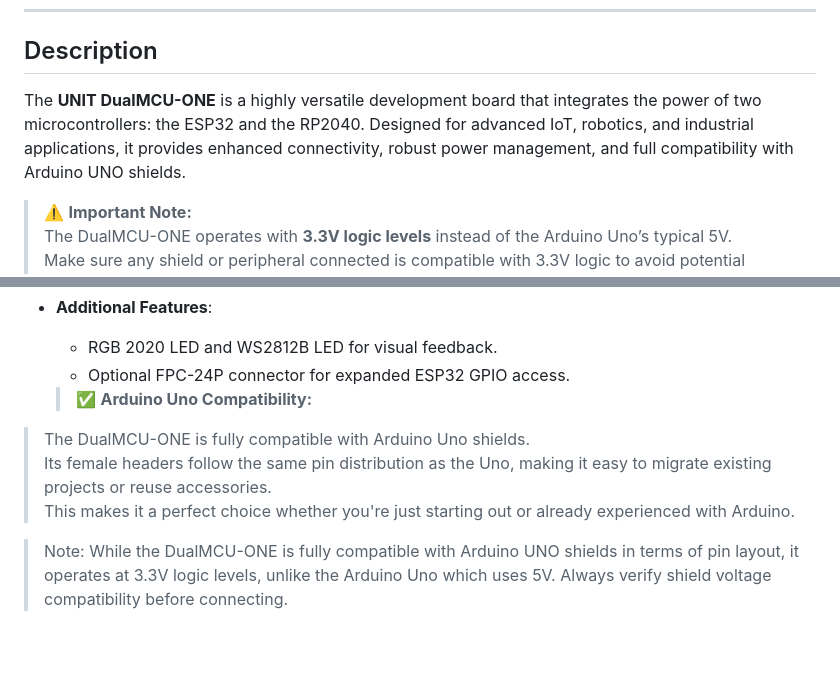
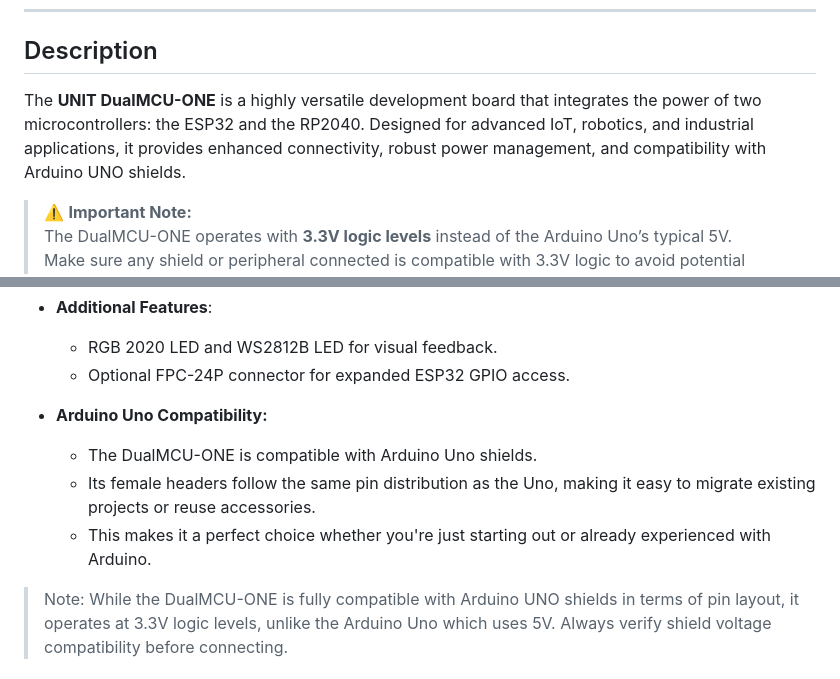
Before and after one commit to UNIT-Electronics/DualMCU-ONE, a Markdown page: README.md, 2 parts joined by grey strips. GitHub-like rendering; blank space fills up the shorter version.

Commit message:
DO0003 docs(README): update with Arduino Uno compatibility notes and 3.3V logic reminder

```diff
--- a/README.md
+++ b/README.md
@@ -13,7 +13,7 @@ For more details, check out the product pages at:
 
 ## Description
 
-The **UNIT DualMCU-ONE** is a highly versatile development board that integrates the power of two microcontrollers: the ESP32 and the RP2040. Designed for advanced IoT, robotics, and industrial applications, it provides enhanced connectivity, robust power management, and full compatibility with Arduino UNO shields.
+The **UNIT DualMCU-ONE** is a highly versatile development board that integrates the power of two microcontrollers: the ESP32 and the RP2040. Designed for advanced IoT, robotics, and industrial applications, it provides enhanced connectivity, robust power management, and compatibility with Arduino UNO shields.
 
 > ⚠️ **Important Note:**
 > The DualMCU-ONE operates with **3.3V logic levels** instead of the Arduino Uno’s typical 5V.
@@ -53,10 +53,10 @@ Key enhancements over its predecessor, the DualMCU, include:
   - RGB 2020 LED and WS2812B LED for visual feedback.
   - Optional FPC-24P connector for expanded ESP32 GPIO access.
 
-  > ✅ **Arduino Uno Compatibility:**
-> The DualMCU-ONE is fully compatible with Arduino Uno shields.
-> Its female headers follow the same pin distribution as the Uno, making it easy to migrate existing projects or reuse accessories.
-> This makes it a perfect choice whether you're just starting out or already experienced with Arduino.
+- **Arduino Uno Compatibility:**
+  - The DualMCU-ONE is compatible with Arduino Uno shields.
+  - Its female headers follow the same pin distribution as the Uno, making it easy to migrate existing projects or reuse accessories.
+  - This makes it a perfect choice whether you're just starting out or already experienced with Arduino.
 
 > Note: While the DualMCU-ONE is fully compatible with Arduino UNO shields in terms of pin layout, it operates at 3.3V logic levels, unlike the Arduino Uno which uses 5V. Always   verify shield voltage compatibility before connecting.
 ---
```
